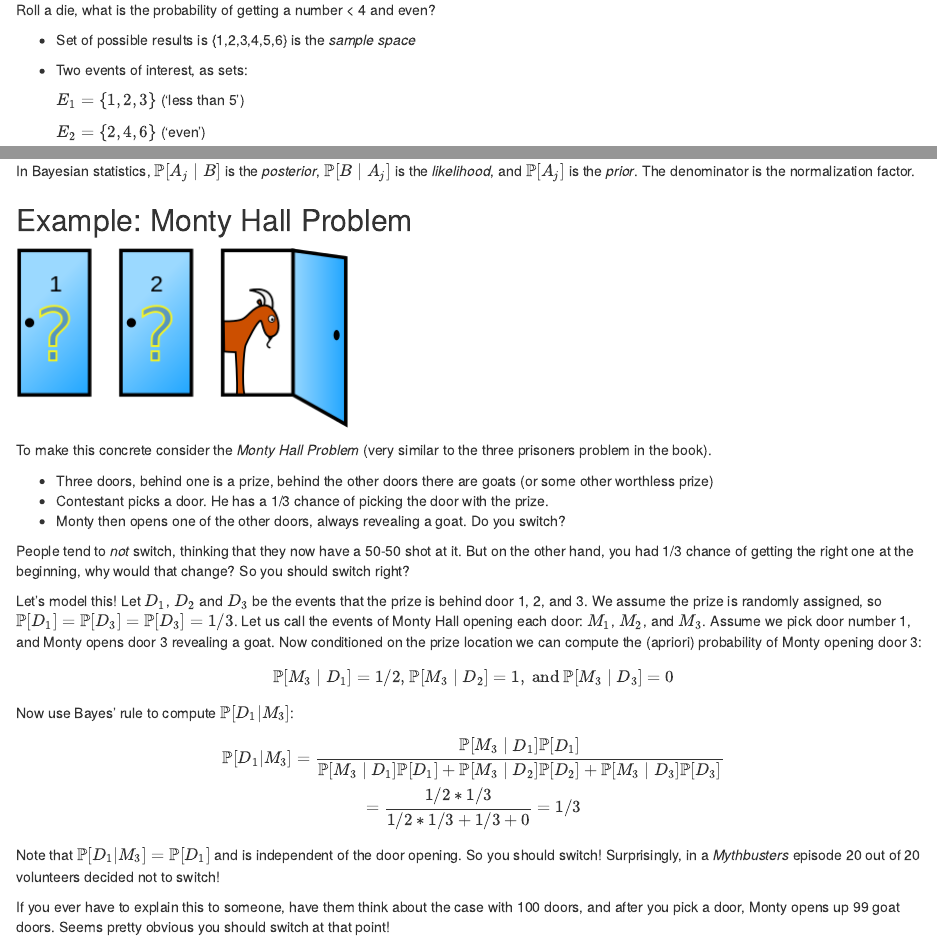
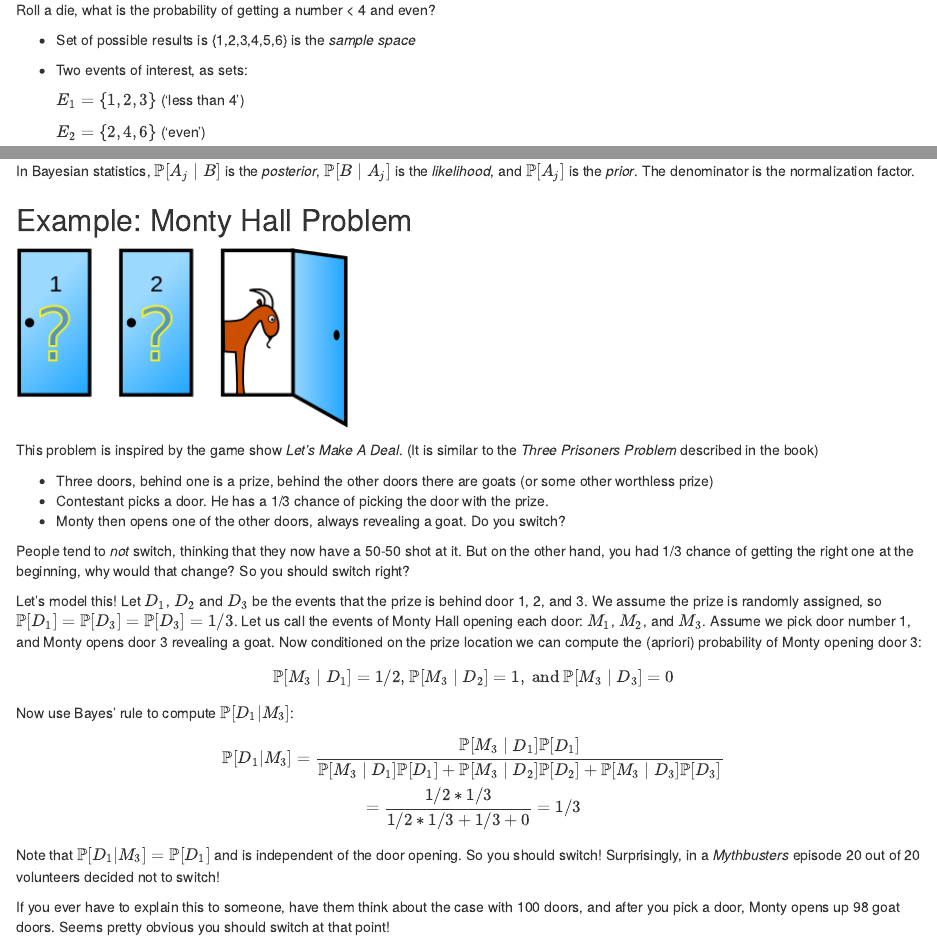
Before and after one commit to r4ds/bookclub-prob4ds, an R Markdown document (02.Rmd): the page in a window 1100 px wide, from 480 px down, and a second part further down, joined at a grey line. Rendered offline with R 4.5, knitr and Pandoc, with nearby package versions; drawn as R Markdown's standard HTML page in place of the format the file asks for; code that draws random numbers runs with fixed seeds of ours; common packages that the code uses without loading them are loaded.

Commit message:
Chapter2b (#10)
* Minor typo fixed

* Change into to MontyH Hall

* More concise.

* 98 doors

```diff
--- a/02.Rmd
+++ b/02.Rmd
@@ -23,7 +23,7 @@ Roll a die, what is the probability of getting a number < 4 and even?
 
 - Two events of interest, as sets:
 
-    $E_1 = \{1,2,3\}$ ('less than 5')
+    $E_1 = \{1,2,3\}$ ('less than 4')
 
     $E_2 = \{2,4,6\}$ ('even')
 
@@ -308,7 +308,8 @@ In Bayesian statistics,  $\mathbb{P}[A_j \mid B]$ is the *posterior*, $\mathbb{P
 
 `r knitr::include_graphics("images/ch02/Monty_open_door.png")`
 
-To make this concrete consider the *Monty Hall Problem* (very similar to the three prisoners problem in the book).
+This problem is inspired by the game show *Let's Make A Deal*.  (It is similar to the *Three Prisoners Problem* described in the book)
+
 
 - Three doors, behind one is a prize, behind the other doors there are goats (or some other worthless prize)
 - Contestant picks a door. He has a 1/3 chance of picking the door with the prize.
@@ -331,7 +332,7 @@ $$
 
 Note that $\mathbb{P}[D_1|M_3] = \mathbb{P}[D_1]$ and is independent of the door opening. So you should switch!  Surprisingly, in a *Mythbusters* episode 20 out of 20 volunteers decided not to switch!
 
-If you ever have to explain this to someone, have them think about the case with 100 doors, and after you pick a door, Monty opens up 99 goat doors. Seems pretty obvious you should switch at that point!
+If you ever have to explain this to someone, have them think about the case with 100 doors, and after you pick a door, Monty opens up 98 goat doors. Seems pretty obvious you should switch at that point!
 
 ## Monty Hall Problem: Simulation {-}
 
```
